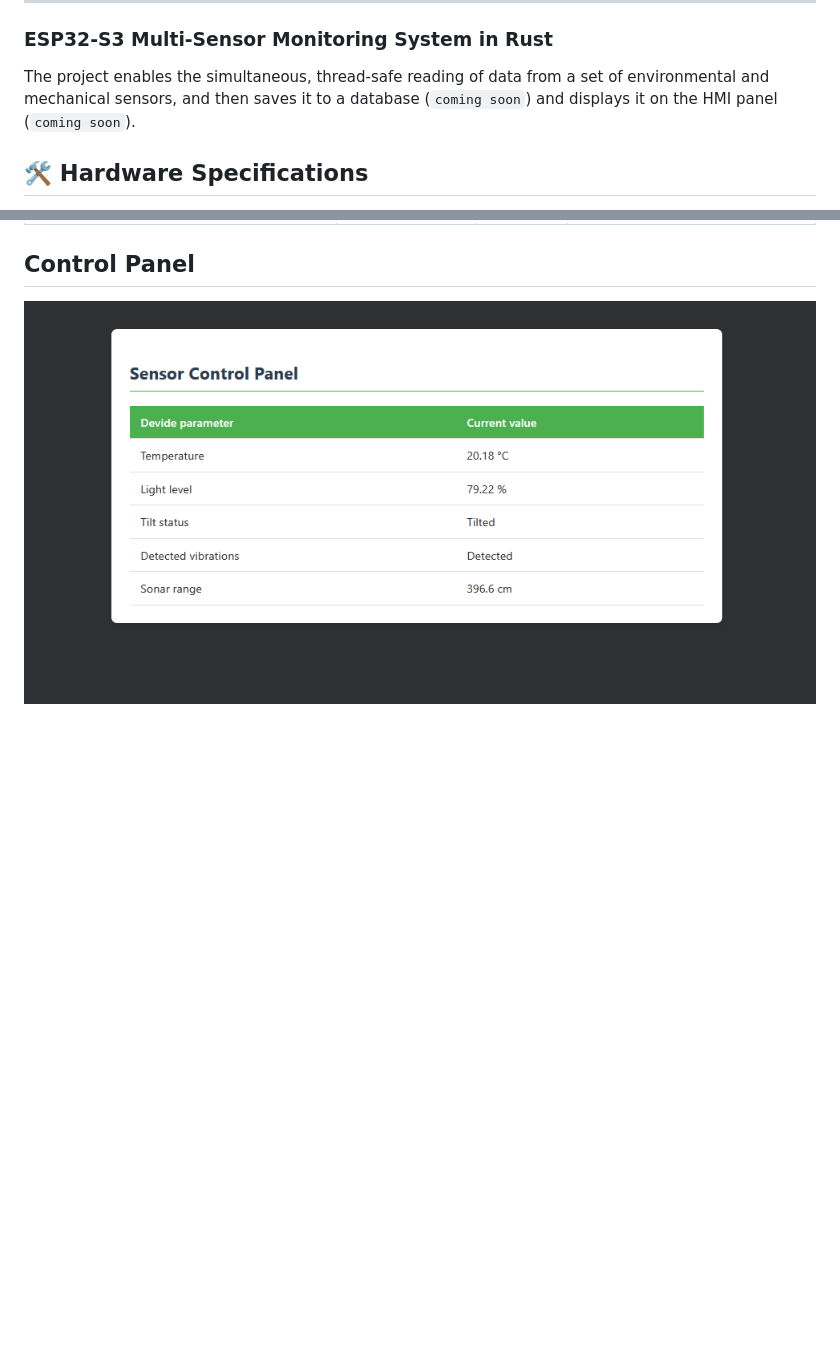
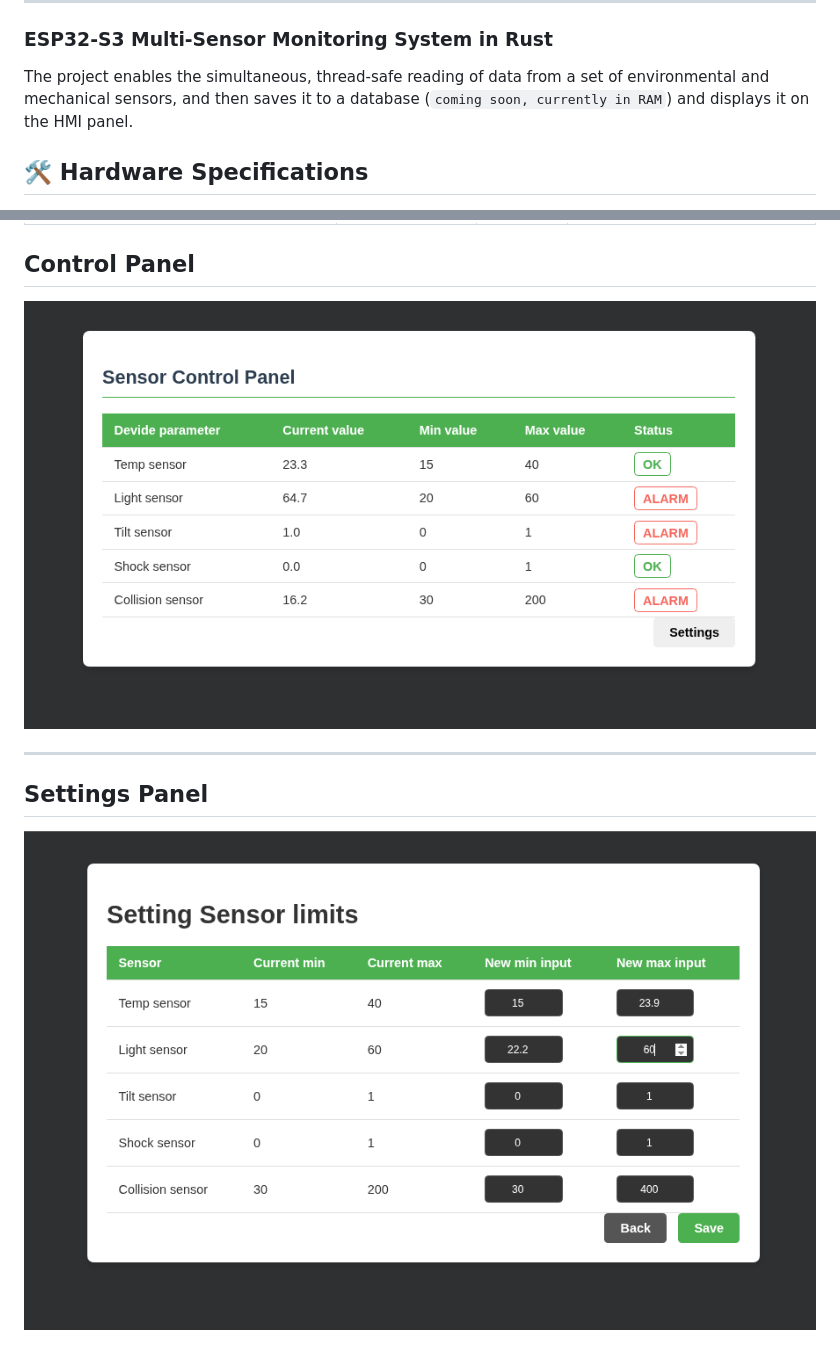
Before and after one commit to Ja-Pan-Krzysztof/data-sensors, a Markdown page: README.md, 2 parts joined by grey strips. Drawn GitHub-style; pictures changed too: images/control_panel.png, images/settings_panel.png (added); blank space fills up the shorter version.

```diff
--- a/README.md
+++ b/README.md
@@ -6,8 +6,7 @@
 
 The project enables the simultaneous, thread-safe reading of data
 from a set of environmental and mechanical sensors, and then
-saves it to a database (`coming soon`) and displays it on the HMI panel
-(`coming soon`).
+saves it to a database (`coming soon, currently in RAM`) and displays it on the HMI panel.
 
 ## 🛠️ Hardware Specifications
 
@@ -31,3 +30,8 @@ saves it to a database (`coming soon`) and displays it on the HMI panel
 
 ## Control Panel
 ![control_panel.png](images/control_panel.png)
+
+---
+
+## Settings Panel
+![settings_panel.png](images/settings_panel.png)
```
Also changed, not shown: 4 other files.
